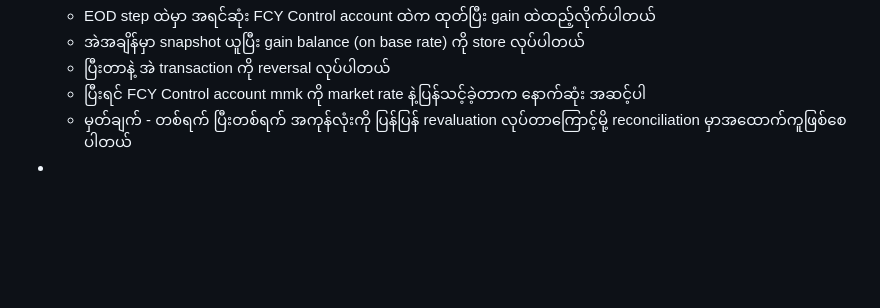
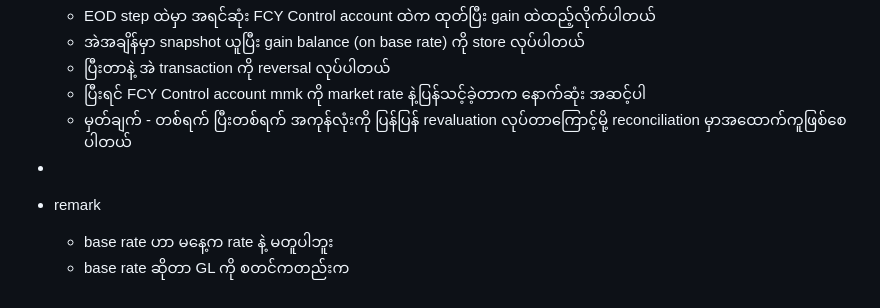
Before and after one commit to htetoo2280/test_action2, a Markdown page: pages/revaluation in banking.md, the part around the change. GitHub-like rendering; blank space fills up the shorter version.

Commit message:
Auto saved by Logseq

```diff
--- a/pages/revaluation in banking.md
+++ b/pages/revaluation in banking.md
@@ -102,4 +102,6 @@
 	- ပြီးရင် FCY Control account mmk ကို market rate နဲ့ပြန်သင့်ခဲ့တာက နောက်ဆုံး အဆင့်ပါ
 	- မှတ်ချက် - တစ်ရက် ပြီးတစ်ရက် အကုန်လုံးကို ပြန်ပြန် revaluation လုပ်တာကြောင့်မို့ reconciliation မှာအထောက်ကူဖြစ်စေပါတယ်
 -
--
+- remark
+	- base rate ဟာ မနေ့က rate နဲ့ မတူပါဘူး
+	- base rate ဆိုတာ GL ကို စတင်ကတည်းက
```
